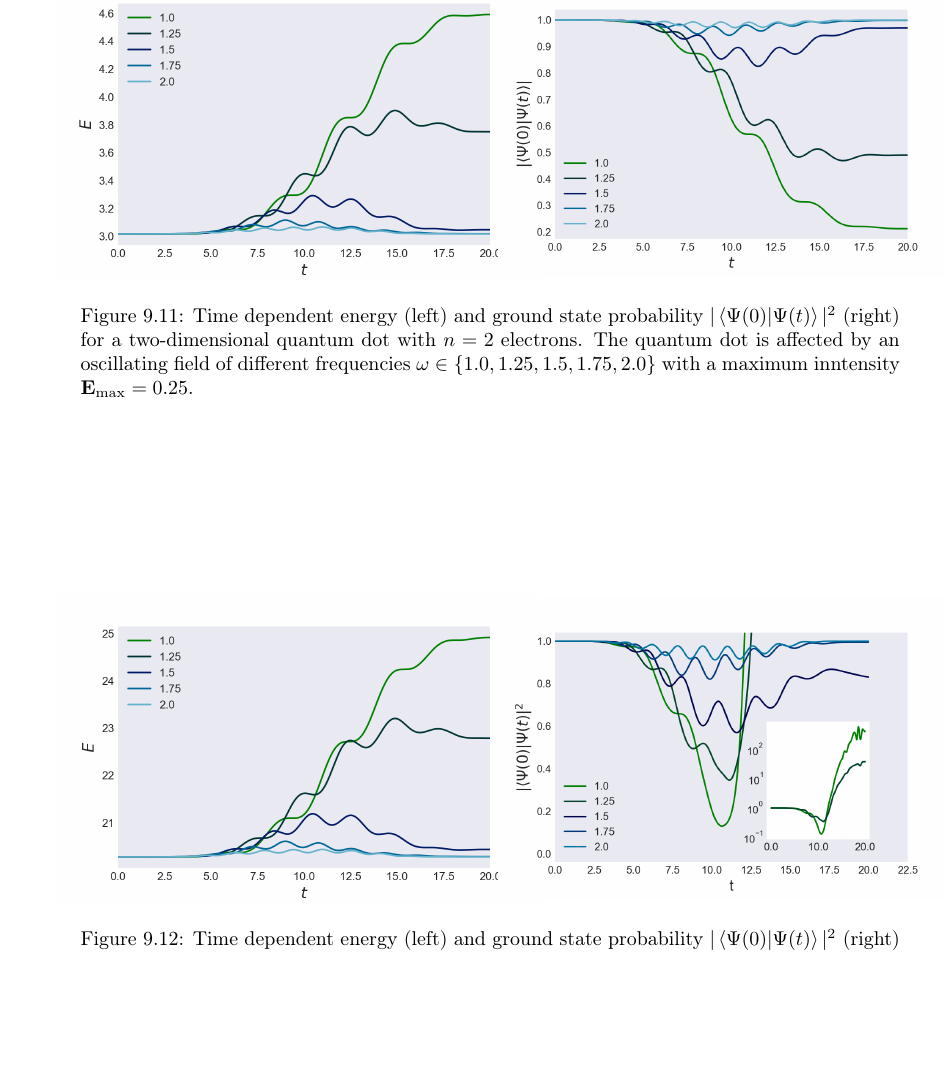
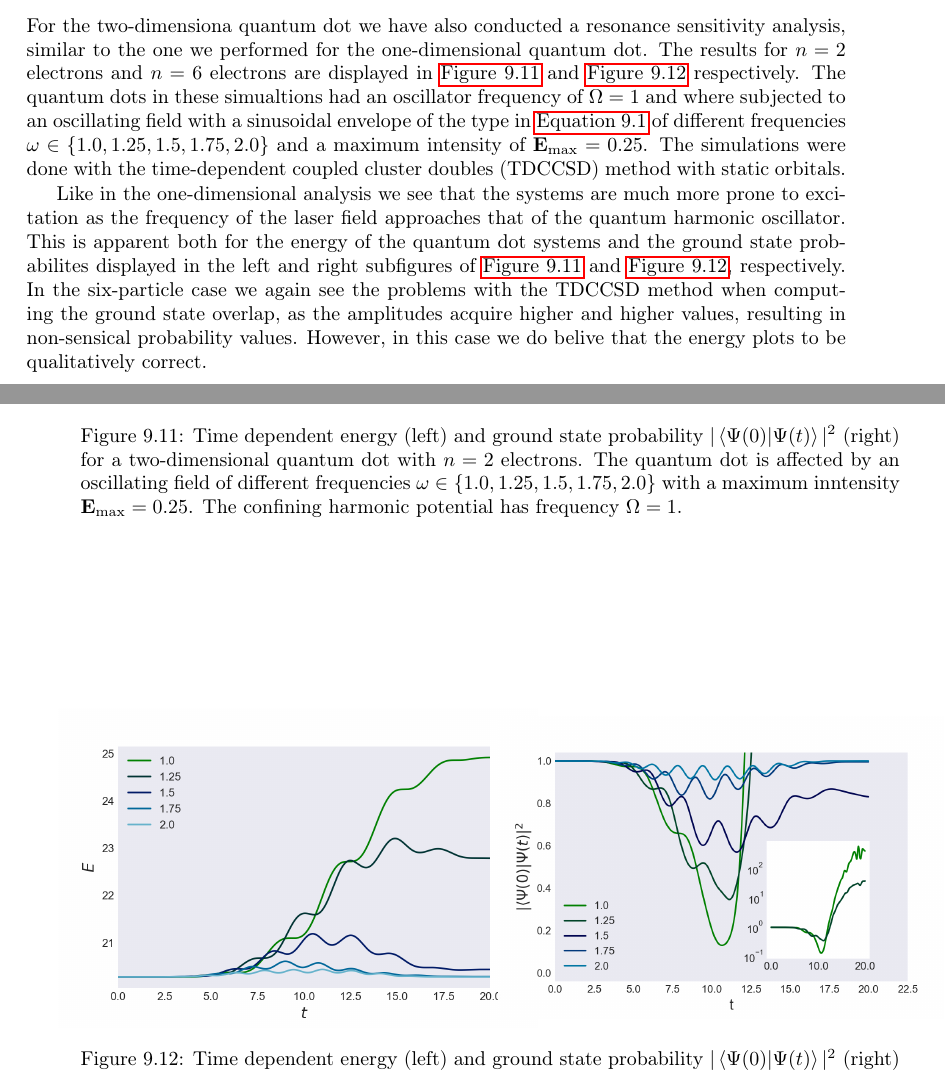
Before and after one commit to gregwinther/taifun, a LaTeX thesis (main.tex, which reads results/quantum_dot.tex): part of page 144 of 175 before the commit and two parts of pages 143 and 144 of 175 after it, the two joined at a grey line, cut at the place of the change, the shorter picture padded with empty space. Compiled offline with pdfLaTeX.

Commit message:
Add text on 2D resonance sensitivity analysis.

```diff
--- a/results/quantum_dot.tex
+++ b/results/quantum_dot.tex
@@ -333,6 +333,26 @@ inaccuracies, but would have needed more time to complete.
 
 \subsection{Resonance Sensitivity}
 
+For the two-dimensiona quantum dot we have also conducted a resonance sensitivity analysis,
+similar to the one we performed for the one-dimensional quantum dot. The results for
+$n=2$ electrons and $n=6$ electrons are displayed in \autoref{fig:2d_resonance_n2}
+and \autoref{fig:2d_resonance_n6} respectively. The quantum dots in these simualtions
+had an oscillator frequency of $\Omega=1$ and where subjected to an oscillating
+field with a sinusoidal envelope of the type in \autoref{eq:results_1d_field} of
+different frequencies $\omega\in\{1.0,1.25,1.5,1.75,2.0\}$ and a maximum intensity of
+$\vb{E}_\text{max}=0.25$. The simulations were done with the time-dependent coupled
+cluster doubles (TDCCSD) method with static orbitals.
+
+Like in the one-dimensional analysis we see that the systems are much more prone to
+excitation as the frequency of the laser field approaches that of the quantum harmonic
+oscillator. This is apparent both for the energy of the quantum dot systems and the
+ground state probabilites displayed in the left and right subfigures of
+\autoref{fig:2d_resonance_n2} and \autoref{fig:2d_resonance_n6}, respectively. In the
+six-particle case we again see the problems with the TDCCSD method when computing the
+ground state overlap, as the amplitudes acquire higher and higher values, resulting
+in non-sensical probability values. However, in this case we do belive that the
+energy plots to be qualitatively correct.
+
 \begin{figure}
     \centering
     \begin{minipage}{0.49\textwidth}
@@ -345,7 +365,7 @@ inaccuracies, but would have needed more time to complete.
         (right) for a two-dimensional quantum dot with $n=2$ electrons. The quantum dot
         is affected by an oscillating field of different frequencies
         $\omega\in\{1.0, 1.25, 1.5, 1.75, 2.0\}$ with a maximum inntensity
-        $\vb{E}_\text{max} = 0.25$.
+        $\vb{E}_\text{max} = 0.25$. The confining harmonic potential has frequency $\Omega=1$.
     }
     \label{fig:2d_resonance_n2}
 \end{figure}
@@ -362,7 +382,7 @@ inaccuracies, but would have needed more time to complete.
         (right) for a two-dimensional quantum dot with $n=6$ electrons. The quantum dot
         is affected by an oscillating field of different frequencies
         $\omega\in\{1.0, 1.25, 1.5, 1.75, 2.0\}$ with a maximum inntensity
-        $\vb{E}_\text{max} = 0.25$.
+        $\vb{E}_\text{max} = 0.25$. The confining harmonic potential has frequency $\Omega=1$.
     }
     \label{fig:2d_resonance_n6}
 \end{figure}
```
